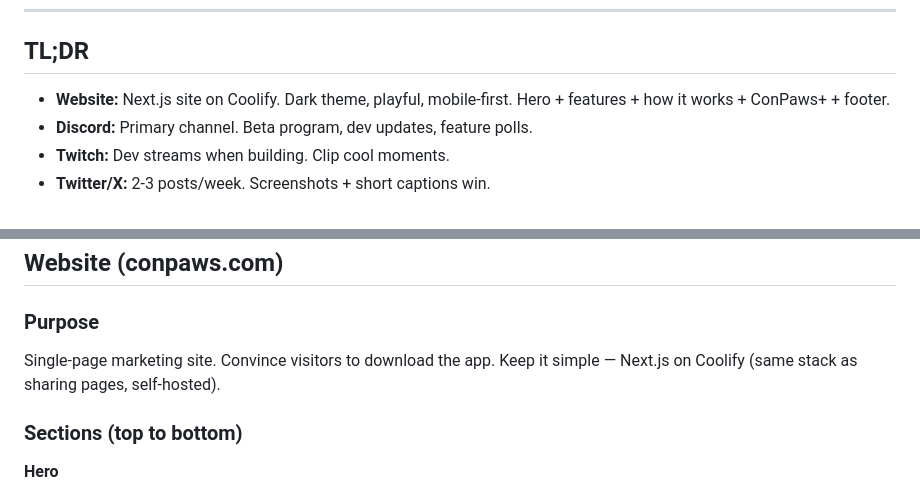
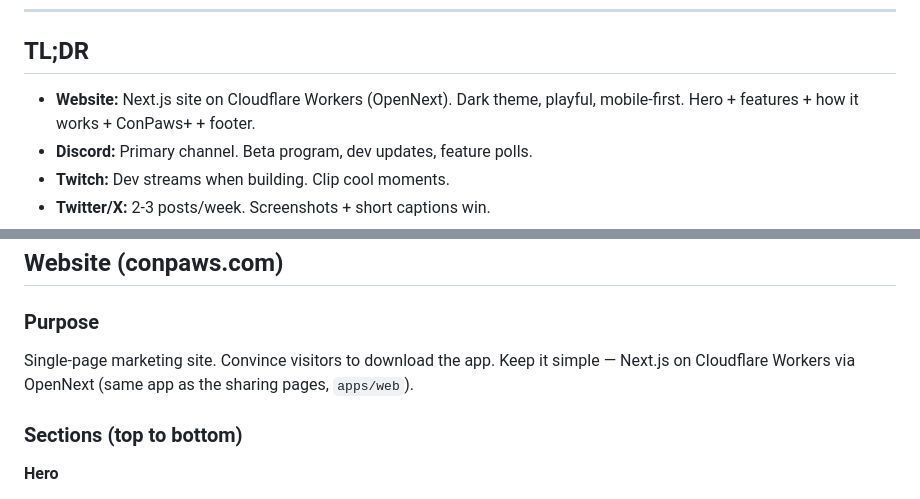
Before and after one commit to MrDemonWolf/conpaws, a Markdown page: notes/marketing.md, 2 parts joined by grey strips. GitHub-like rendering.

Commit message:
docs(marketing): fix remaining Coolify website references to Cloudflare Workers
Co-Authored-By: Claude Opus 5 <noreply@anthropic.com>

```diff
--- a/notes/marketing.md
+++ b/notes/marketing.md
@@ -6,7 +6,7 @@
 
 ## TL;DR
 
-- **Website:** Next.js site on Coolify. Dark theme, playful, mobile-first. Hero + features + how it works + ConPaws+ + footer.
+- **Website:** Next.js site on Cloudflare Workers (OpenNext). Dark theme, playful, mobile-first. Hero + features + how it works + ConPaws+ + footer.
 - **Discord:** Primary channel. Beta program, dev updates, feature polls.
 - **Twitch:** Dev streams when building. Clip cool moments.
 - **Twitter/X:** 2-3 posts/week. Screenshots + short captions win.
@@ -20,7 +20,7 @@
 ## Website (conpaws.com)
 
 ### Purpose
-Single-page marketing site. Convince visitors to download the app. Keep it simple — Next.js on Coolify (same stack as sharing pages, self-hosted).
+Single-page marketing site. Convince visitors to download the app. Keep it simple — Next.js on Cloudflare Workers via OpenNext (same app as the sharing pages, `apps/web`).
 
 ### Sections (top to bottom)
 
```
